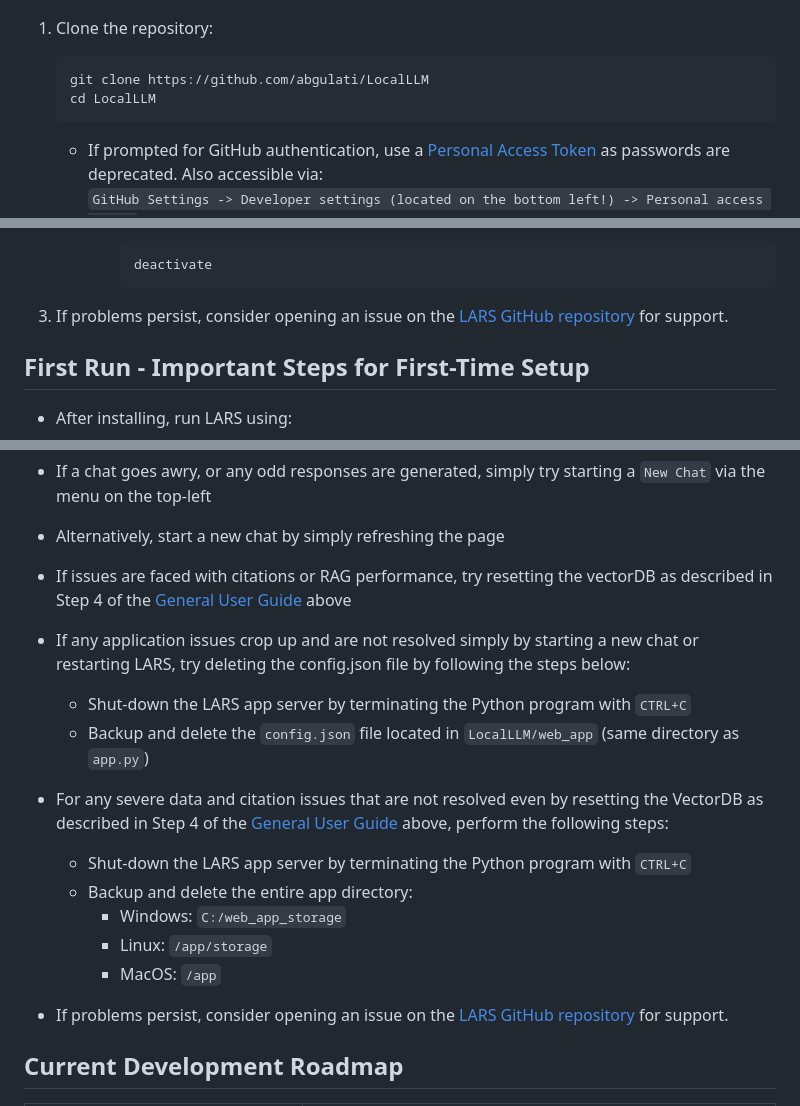
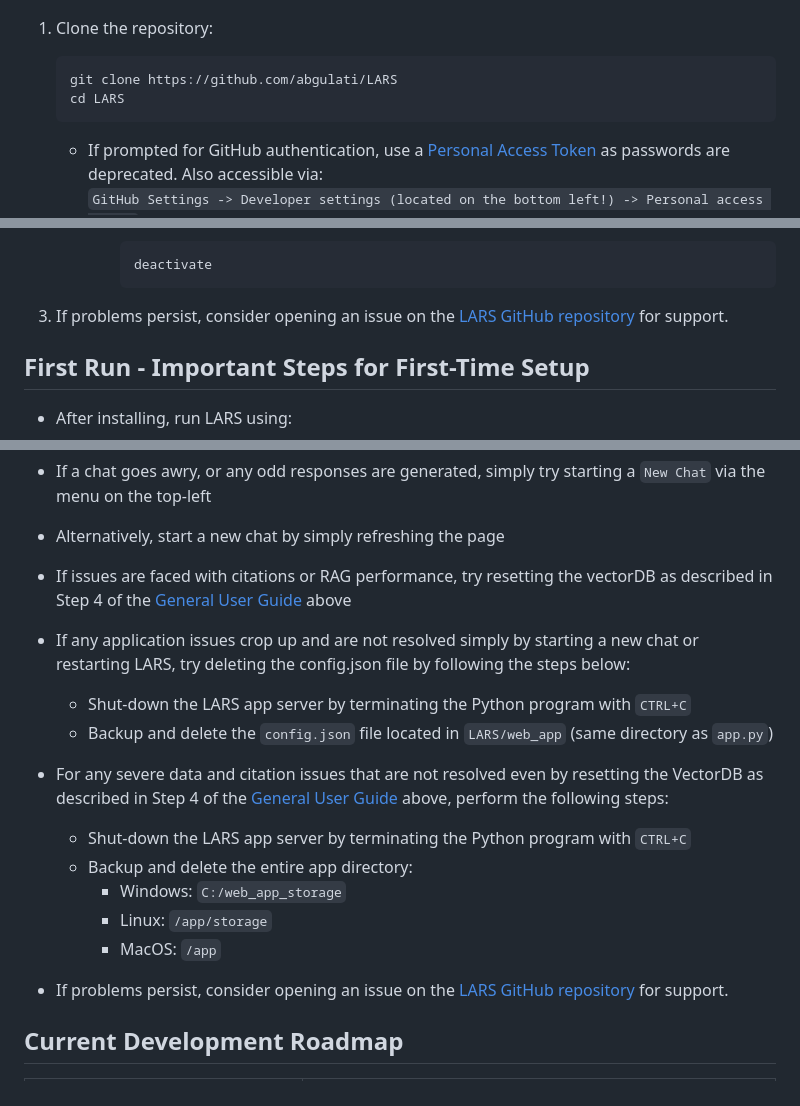
Before and after one commit to abgulati/LARS, a Markdown page: README.md, 3 parts joined by grey strips. GitHub-like rendering.

Commit message:
updated README with repo links corrected to public repo

````diff
--- a/README.md
+++ b/README.md
@@ -253,8 +253,8 @@ There are many desktop applications for running LLMs locally, and LARS aims to b
 
 1. Clone the repository:
     ```
-    git clone https://github.com/abgulati/LocalLLM
-    cd LocalLLM
+    git clone https://github.com/abgulati/LARS
+    cd LARS
     ```
 
     - If prompted for GitHub authentication, use a [Personal Access Token](https://github.com/settings/tokens) as passwords are deprecated. Also accessible via:
@@ -328,7 +328,7 @@ There are many desktop applications for running LLMs locally, and LARS aims to b
             deactivate
             ```
 
-3. If problems persist, consider opening an issue on the [LARS GitHub repository](https://github.com/abgulati/LocalLLM/issues) for support.
+3. If problems persist, consider opening an issue on the [LARS GitHub repository](https://github.com/abgulati/LARS/issues) for support.
 
 
 ## First Run - Important Steps for First-Time Setup
@@ -506,14 +506,14 @@ There are many desktop applications for running LLMs locally, and LARS aims to b
 
 - Alternatively, start a new chat by simply refreshing the page
 
-- If issues are faced with citations or RAG performance, try resetting the vectorDB as described in Step 4 of the [General User Guide](https://github.com/abgulati/LocalLLM?tab=readme-ov-file#general-user-guide---post-first-run-steps) above
+- If issues are faced with citations or RAG performance, try resetting the vectorDB as described in Step 4 of the [General User Guide](https://github.com/abgulati/LARS?tab=readme-ov-file#general-user-guide---post-first-run-steps) above
 
 - If any application issues crop up and are not resolved simply by starting a new chat or restarting LARS, try deleting the config.json file by following the steps below:
 
     - Shut-down the LARS app server by terminating the Python program with ```CTRL+C```
-    - Backup and delete the ```config.json``` file located in ```LocalLLM/web_app``` (same directory as ```app.py```)
+    - Backup and delete the ```config.json``` file located in ```LARS/web_app``` (same directory as ```app.py```)
 
-- For any severe data and citation issues that are not resolved even by resetting the VectorDB as described in Step 4 of the [General User Guide](https://github.com/abgulati/LocalLLM?tab=readme-ov-file#general-user-guide---post-first-run-steps) above, perform the following steps:
+- For any severe data and citation issues that are not resolved even by resetting the VectorDB as described in Step 4 of the [General User Guide](https://github.com/abgulati/LARS?tab=readme-ov-file#general-user-guide---post-first-run-steps) above, perform the following steps:
 
     - Shut-down the LARS app server by terminating the Python program with ```CTRL+C```
     - Backup and delete the entire app directory:
@@ -521,7 +521,7 @@ There are many desktop applications for running LLMs locally, and LARS aims to b
         - Linux: ```/app/storage```
         - MacOS: ```/app```
 
-- If problems persist, consider opening an issue on the [LARS GitHub repository](https://github.com/abgulati/LocalLLM/issues) for support.
+- If problems persist, consider opening an issue on the [LARS GitHub repository](https://github.com/abgulati/LARS/issues) for support.
 
 ## Current Development Roadmap
 
````
Also changed, not shown: other parts of README.md (+3 -3 lines).
